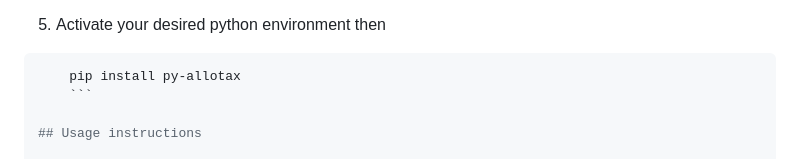
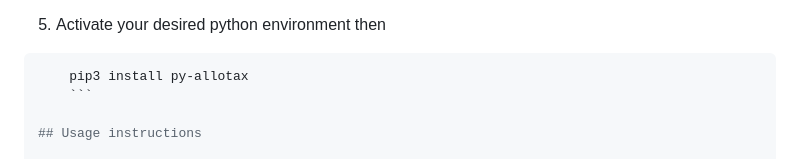
Before and after one commit to carterwward/py-allotax, a Markdown page: README.md, the part around the change. Drawn GitHub-style.

Commit message:
Update README.md
Co-authored-by: amafehr <63805609+amafehr@users.noreply.github.com>

````diff
--- a/README.md
+++ b/README.md
@@ -27,7 +27,7 @@ Table of contents:
 
 1. Activate your desired python environment then
 ```bash
-    pip install py-allotax
+    pip3 install py-allotax
     ```
 
 ## Usage instructions
````
